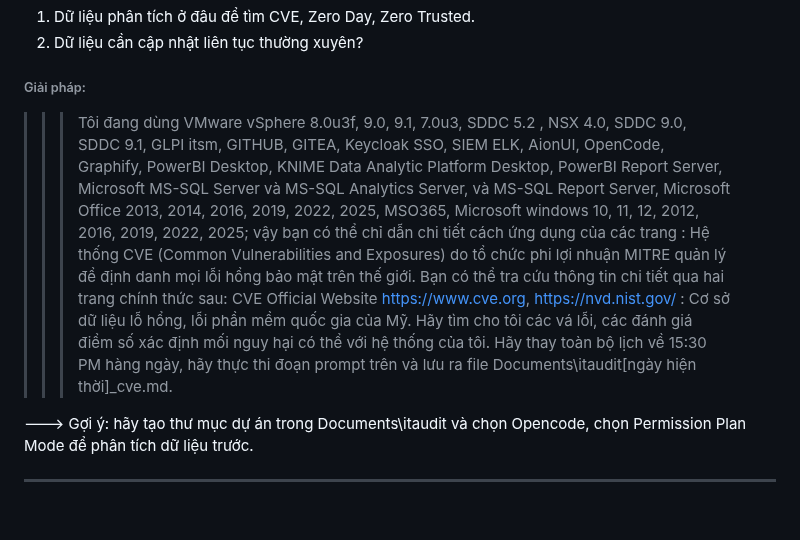
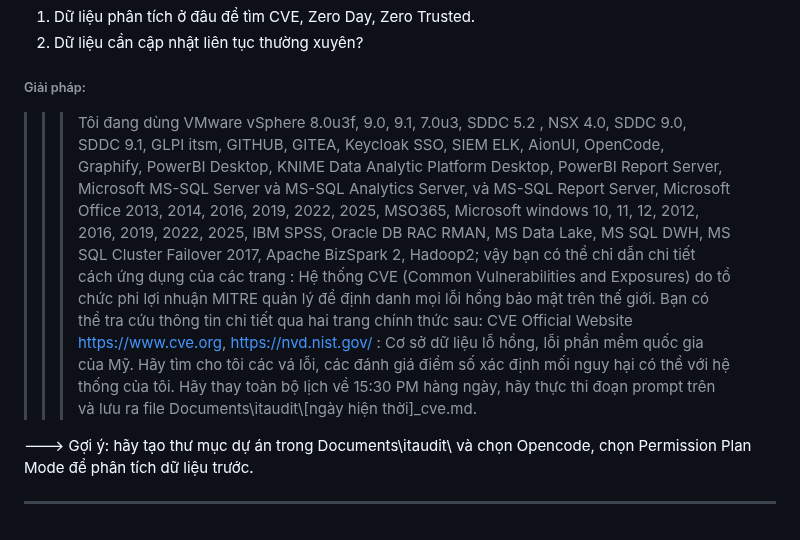
Before and after one commit to PhDLeToanThang/ai-ml-dl, a Markdown page: KNIMEBI_AionUI_OC_OD/5Tools-CreateAPP.md, the part around the change. GitHub-like rendering.

```diff
--- a/KNIMEBI_AionUI_OC_OD/5Tools-CreateAPP.md
+++ b/KNIMEBI_AionUI_OC_OD/5Tools-CreateAPP.md
@@ -133,11 +133,10 @@ Tôi muốn chủ động lấy được các dữ liệu dạng phân tích tó
 2. Dữ liệu cần cập nhật liên tục thường xuyên?
 
 ###### Giải pháp:
+>>>Tôi đang dùng VMware vSphere 8.0u3f, 9.0, 9.1, 7.0u3, SDDC 5.2 , NSX 4.0, SDDC 9.0, SDDC 9.1, GLPI itsm, GITHUB, GITEA, Keycloak SSO, SIEM ELK, AionUI, OpenCode, Graphify, PowerBI Desktop, KNIME Data Analytic Platform Desktop, PowerBI Report Server, Microsoft MS-SQL Server và MS-SQL Analytics Server, và MS-SQL Report Server, Microsoft Office 2013, 2014, 2016, 2019, 2022, 2025, MSO365, Microsoft windows 10, 11, 12, 2012, 2016, 2019, 2022, 2025, IBM SPSS, Oracle DB RAC RMAN, MS Data Lake, MS SQL DWH, MS SQL Cluster Failover 2017, Apache BizSpark 2, Hadoop2; vậy bạn có thể chỉ dẫn chi tiết cách ứng dụng của các trang : Hệ thống CVE (Common Vulnerabilities and Exposures) do tổ chức phi lợi nhuận MITRE quản lý để định danh mọi lỗi hổng bảo mật trên thế giới. Bạn có thể tra cứu thông tin chi tiết qua hai trang chính thức sau:
+CVE Official Website https://www.cve.org,  https://nvd.nist.gov/ : Cơ sở dữ liệu lỗ hổng, lỗi phần mềm quốc gia của Mỹ. Hãy tìm cho tôi các vá lỗi, các đánh giá điểm số xác định mối nguy hại có thể với hệ thống của tôi.
+Hãy thay toàn bộ lịch về 15:30 PM hàng ngày, hãy thực thi đoạn prompt trên và lưu ra file Documents\itaudit\\[ngày hiện thời]_cve.md.
 
->>>Tôi đang dùng VMware vSphere 8.0u3f, 9.0, 9.1, 7.0u3, SDDC 5.2 , NSX 4.0, SDDC 9.0, SDDC 9.1, GLPI itsm, GITHUB, GITEA, Keycloak SSO, SIEM ELK, AionUI, OpenCode, Graphify, PowerBI Desktop, KNIME Data Analytic Platform Desktop, PowerBI Report Server, Microsoft MS-SQL Server và MS-SQL Analytics Server, và MS-SQL Report Server, Microsoft Office 2013, 2014, 2016, 2019, 2022, 2025, MSO365, Microsoft windows 10, 11, 12, 2012, 2016, 2019, 2022, 2025; vậy bạn có thể chỉ dẫn chi tiết cách ứng dụng của các trang : Hệ thống CVE (Common Vulnerabilities and Exposures) do tổ chức phi lợi nhuận MITRE quản lý để định danh mọi lỗi hổng bảo mật trên thế giới. Bạn có thể tra cứu thông tin chi tiết qua hai trang chính thức sau:
-CVE Official Website https://www.cve.org,  https://nvd.nist.gov/ : Cơ sở dữ liệu lỗ hổng, lỗi phần mềm quốc gia của Mỹ. Hãy tìm cho tôi các vá lỗi, các đánh giá điểm số xác định mối nguy hại có thể với hệ thống của tôi.
-Hãy thay toàn bộ lịch về 15:30 PM hàng ngày, hãy thực thi đoạn prompt trên và lưu ra file Documents\itaudit\[ngày hiện thời]_cve.md.
-
----> Gợi ý: hãy tạo thư mục dự án trong Documents\itaudit và chọn Opencode, chọn Permission Plan Mode để phân tích dữ liệu trước.
+---> Gợi ý: hãy tạo thư mục dự án trong Documents\itaudit\ và chọn Opencode, chọn Permission Plan Mode để phân tích dữ liệu trước.
 
 ---
```
